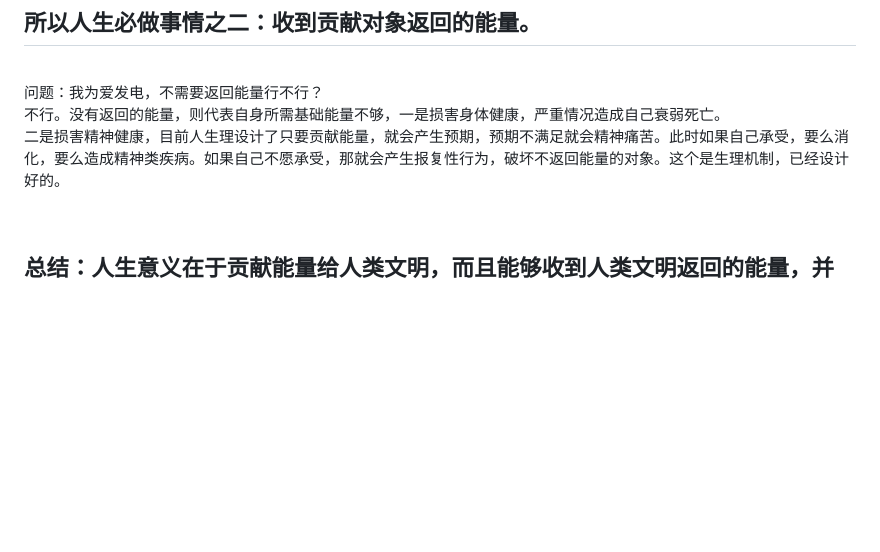
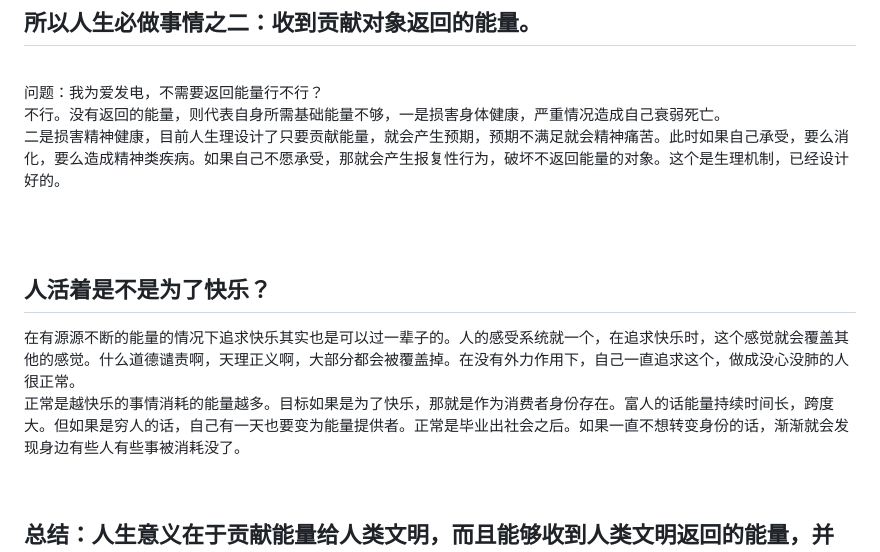
Before and after one commit to putongminzhong/putong.github.io, a Markdown page: 开篇-人生意义.md, the part around the change. GitHub-like rendering; blank space fills up the shorter version.

Commit message:
人生意义修改

```diff
--- a/开篇-人生意义.md
+++ b/开篇-人生意义.md
@@ -50,6 +50,15 @@
 二是损害精神健康，目前人生理设计了只要贡献能量，就会产生预期，预期不满足就会精神痛苦。此时如果自己承受，要么消化，要么造成精神类疾病。如果自己不愿承受，那就会产生报复性行为，破坏不返回能量的对象。这个是生理机制，已经设计好的。
 
 
+
+<br /><br />
+
+## 人活着是不是为了快乐？
+
+
+在有源源不断的能量的情况下追求快乐其实也是可以过一辈子的。人的感受系统就一个，在追求快乐时，这个感觉就会覆盖其他的感觉。什么道德谴责啊，天理正义啊，大部分都会被覆盖掉。在没有外力作用下，自己一直追求这个，做成没心没肺的人很正常。
+正常是越快乐的事情消耗的能量越多。目标如果是为了快乐，那就是作为消费者身份存在。富人的话能量持续时间长，跨度大。但如果是穷人的话，自己有一天也要变为能量提供者。正常是毕业出社会之后。如果一直不想转变身份的话，渐渐就会发现身边有些人有些事被消耗没了。
+
 <br />
 
 ## 总结：人生意义在于贡献能量给人类文明，而且能够收到人类文明返回的能量，并用他满足自身基础物质需求、精神需求。贡献和返回缺一不可。
```
